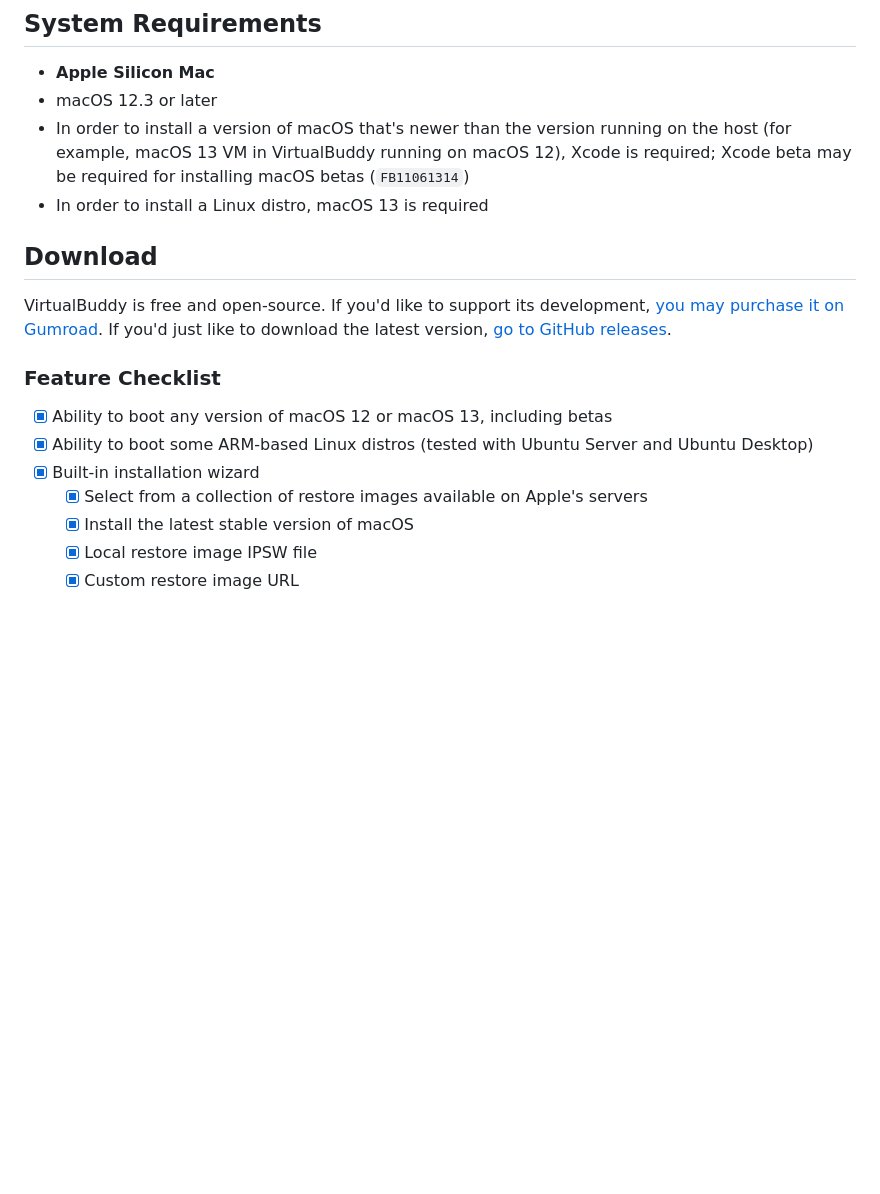
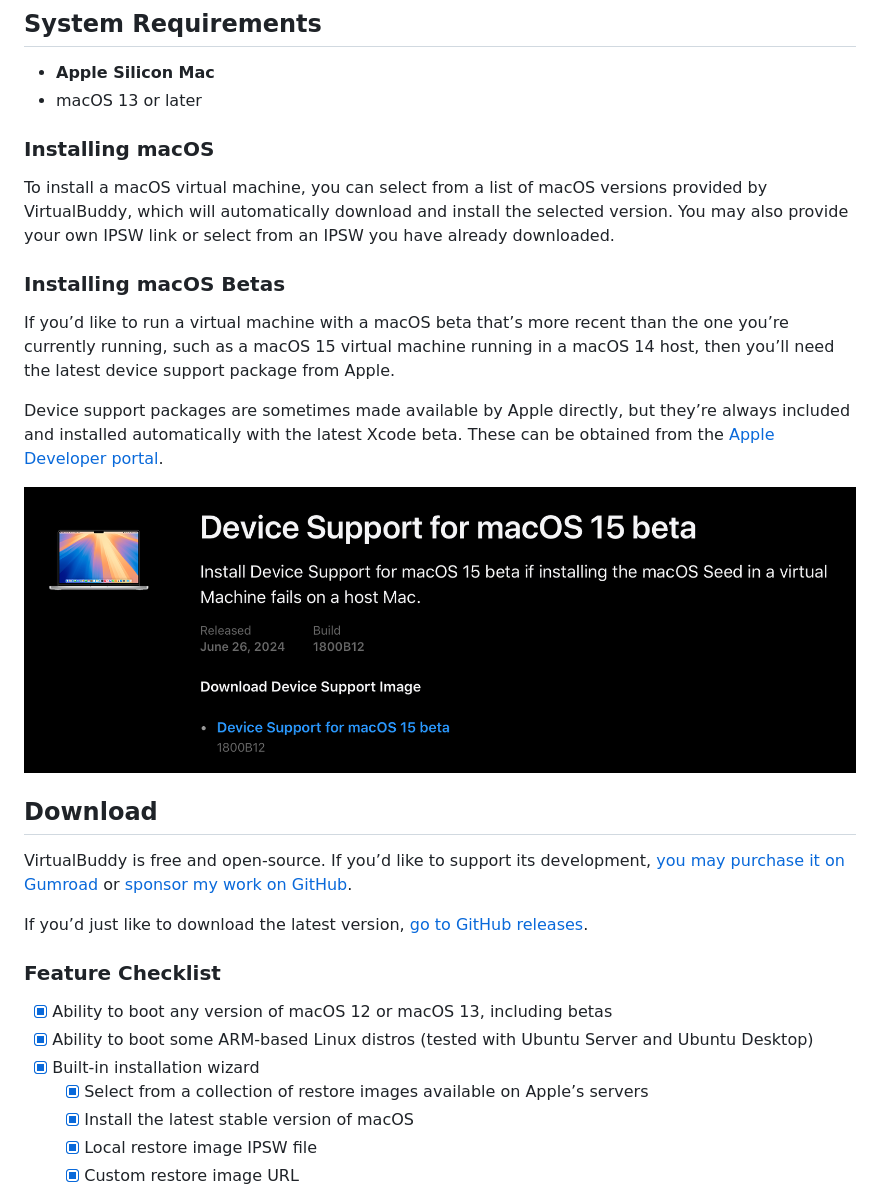
Before and after one commit to Epsilon0xCell/VirtualBuddy, a Markdown page: README.md, the part around one of its changes. Rendered like a GitHub page; pictures changed too: assets/DeviceSupport.png (added); blank space fills up the shorter version.

```diff
--- a/README.md
+++ b/README.md
@@ -9,20 +9,32 @@ VirtualBuddy can virtualize macOS 12 and later on Apple Silicon, with the goal o
 ## System Requirements
 
 - **Apple Silicon Mac**
-- macOS 12.3 or later
-- In order to install a version of macOS that's newer than the version running on the host (for example, macOS 13 VM in VirtualBuddy running on macOS 12), Xcode is required; Xcode beta may be required for installing macOS betas (`FB11061314`)
-- In order to install a Linux distro, macOS 13 is required
+- macOS 13 or later
+
+### Installing macOS
+
+To install a macOS virtual machine, you can select from a list of macOS versions provided by VirtualBuddy, which will automatically download and install the selected version. You may also provide your own IPSW link or select from an IPSW you have already downloaded.
+
+### Installing macOS Betas
+
+If you’d like to run a virtual machine with a macOS beta that’s more recent than the one you’re currently running, such as a macOS 15 virtual machine running in a macOS 14 host, then you’ll need the latest device support package from Apple.
+
+Device support packages are sometimes made available by Apple directly, but they’re always included and installed automatically with the latest Xcode beta. These can be obtained from the [Apple Developer portal](https://developer.apple.com/download).
+
+![Screenshot of the Apple Developer device support download](./assets/DeviceSupport.png)
 
 ## Download
 
-VirtualBuddy is free and open-source. If you'd like to support its development, [you may purchase it on Gumroad](https://insidegui.gumroad.com/l/virtualbuddy). If you'd just like to download the latest version, [go to GitHub releases](https://github.com/insidegui/VirtualBuddy/releases/latest).
+VirtualBuddy is free and open-source. If you’d like to support its development, [you may purchase it on Gumroad](https://insidegui.gumroad.com/l/virtualbuddy) or [sponsor my work on GitHub](https://github.com/sponsors/insidegui).
+
+If you’d just like to download the latest version, [go to GitHub releases](https://github.com/insidegui/VirtualBuddy/releases/latest).
 
 ### Feature Checklist
 
 - [x] Ability to boot any version of macOS 12 or macOS 13, including betas
 - [x] Ability to boot some ARM-based Linux distros (tested with Ubuntu Server and Ubuntu Desktop)
 - [x] Built-in installation wizard
-	- [x] Select from a collection of restore images available on Apple's servers
+	- [x] Select from a collection of restore images available on Apple’s servers
 	- [x] Install the latest stable version of macOS
 	- [x] Local restore image IPSW file
 	- [x] Custom restore image URL
```
Also changed, not shown: other parts of README.md (+5 -5 lines).
